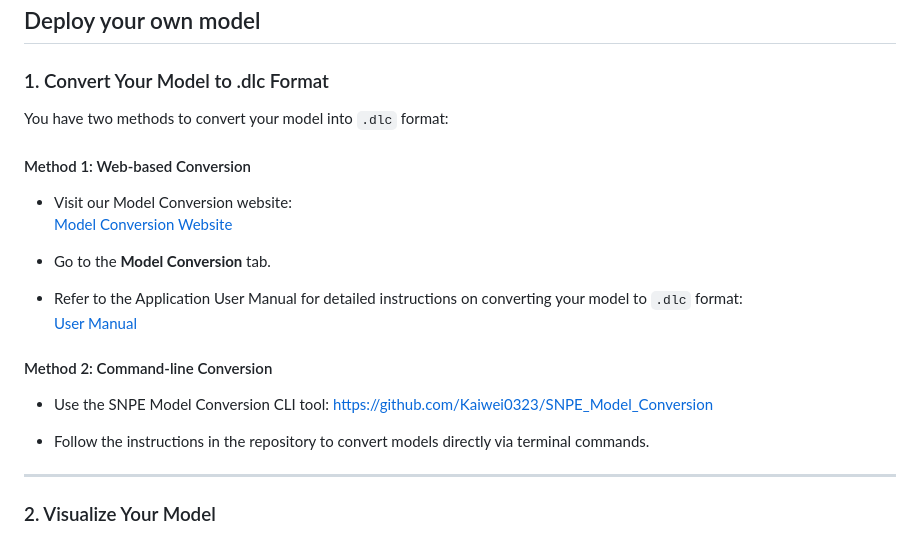
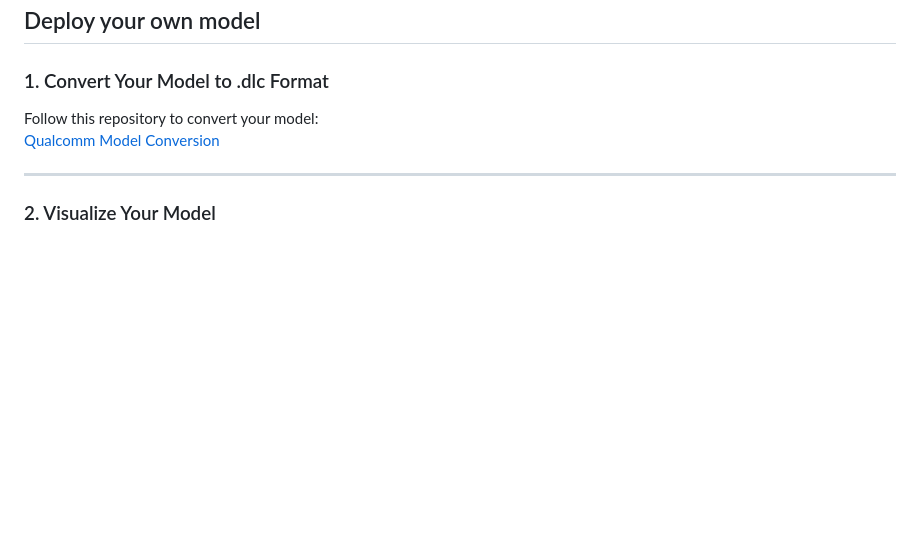
Before and after one commit to Kaiwei0323/snpe-inference-ubuntu20, a Markdown page: README.md, the part around the change. GitHub-like rendering; blank space fills up the shorter version.

```diff
--- a/README.md
+++ b/README.md
@@ -147,24 +147,8 @@ mosquitto_sub -h localhost -t detr/detections -v
 
 ### 1. Convert Your Model to .dlc Format
 
-You have two methods to convert your model into `.dlc` format:
-
-#### Method 1: Web-based Conversion
-
-- Visit our Model Conversion website:
-  [Model Conversion Website](http://99.64.152.69:5000/)
-
-- Go to the **Model Conversion** tab.
-
-- Refer to the Application User Manual for detailed instructions on converting your model to `.dlc` format:
-  [User Manual](https://github.com/Kaiwei0323/qc_model_conversion_flask)
-
-#### Method 2: Command-line Conversion
-
-- Use the SNPE Model Conversion CLI tool:
-  https://github.com/Kaiwei0323/SNPE_Model_Conversion
-
-- Follow the instructions in the repository to convert models directly via terminal commands.
+Follow this repository to convert your model:
+[Qualcomm Model Conversion](https://github.com/Kaiwei0323/qualcomm-model-conversion)
 
 ---
 
```
